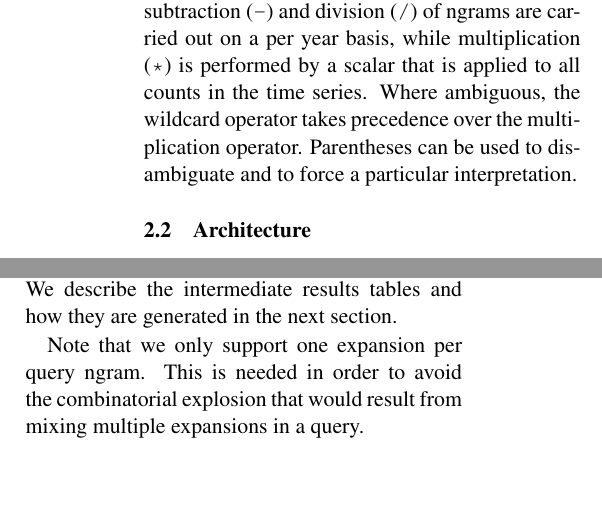
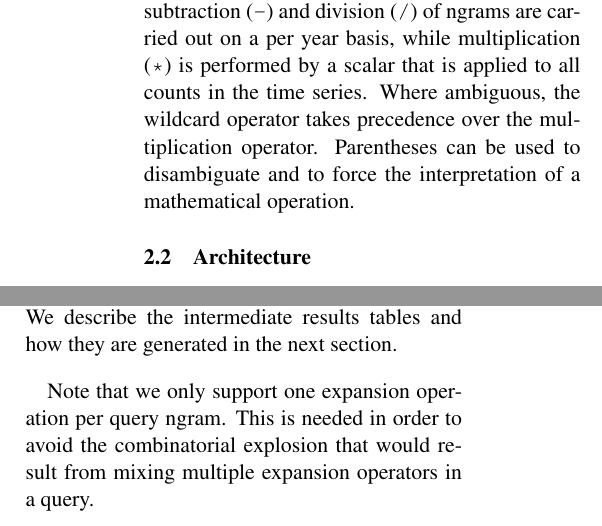
Before and after one commit to on2valhalla/ngram-viewer-acl2014, a LaTeX paper (acl2014.tex): two parts of the columns of page 3 of 7, joined at a grey line, cut so that both start at the same text, the shorter picture padded with empty space. Compiled offline with pdfLaTeX.

Commit message:
small changes

```diff
--- a/acl2014.tex
+++ b/acl2014.tex
@@ -124,7 +124,7 @@ We start by presenting an overview of the system architecture. We briefly review
 
 The edition from \newcite{lin2012syntactic} additionally includes syntactic ngrams. The corpus is tagged using the universal part-of-speech (POS) tag set of \newcite{petrov2012universal}: \query{NOUN} (nouns), \query{VERB} (verbs), \query{ADJ} (adjectives), \query{ADV} (adverbs), \query{PRON} (pronouns), \query{DET} (determiners and articles), \query{ADP} (prepositions and postpositions), \query{CONJ} (conjunctions). Words can be disambiguated by their POS tag by simply appending the tag to the word with an underscore (e.g. \texttt{book\_NOUN}) and can also be replaced by POS tags in the ngrams, see \newcite{lin2012syntactic} for details. The corpus is  parsed with a dependency parser and head-modifier syntactic relations between words in the same sentence are extracted. Dependency relations are represented as `\query{=>}' in the corpus. Our new enhanced search features for automatic expansions can also be applied to these syntactic ngrams. In fact, some of the most interesting queries use expansions to automatically uncover related ngrams, while using syntax to focus on particular patterns.
 
-The Viewer supports the composition of ngram frequencies via arithmetic operators. Addition (\query{+}), subtraction (\query{-}) and division (\query{/}) of ngrams are carried out on a per year basis, while multiplication (\query{*}) is performed by a scalar that is applied to all counts in the time series. Where ambiguous, the wildcard operator takes precedence over the multiplication operator. Parentheses can be used to disambiguate and to force a particular interpretation.
+The Viewer supports the composition of ngram frequencies via arithmetic operators. Addition (\query{+}), subtraction (\query{-}) and division (\query{/}) of ngrams are carried out on a per year basis, while multiplication (\query{*}) is performed by a scalar that is applied to all counts in the time series. Where ambiguous, the wildcard operator takes precedence over the multiplication operator. Parentheses can be used to disambiguate and to force the interpretation of a mathematical operation.
 
 \begin{figure}[!t]
 \includegraphics[width=\columnwidth,keepaspectratio=true]{system_architecture}
@@ -183,7 +183,7 @@ The expansion queries could in principle be implemented by scanning the raw ngra
 %For example, the intermediate results table for the morphological variants search contains inflected forms for all unigrams. These inflected forms are substituted for the selected query term and the resulting ngram is looked up in the raw ngram table.
 We describe the intermediate results tables and how they are generated in the next section.
 
-Note that we only support one expansion per query ngram. This is needed in order to avoid the combinatorial explosion that would result from mixing multiple expansions in a query.
+Note that we only support one expansion operation per query ngram. This is needed in order to avoid the combinatorial explosion that would result from mixing multiple expansion operators in a query.
 
 
 \section{New Features}
```
Also changed, not shown: acl2014.tex (4 more changed lines).
